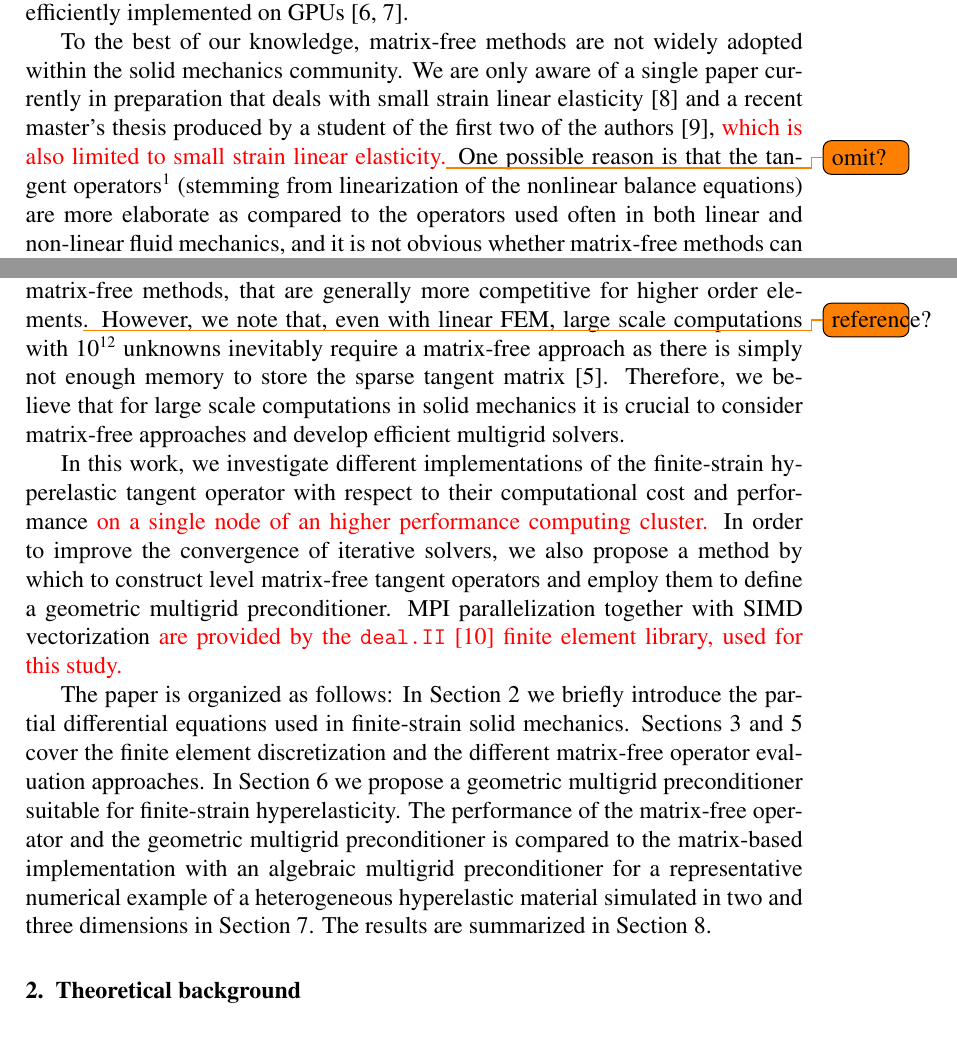
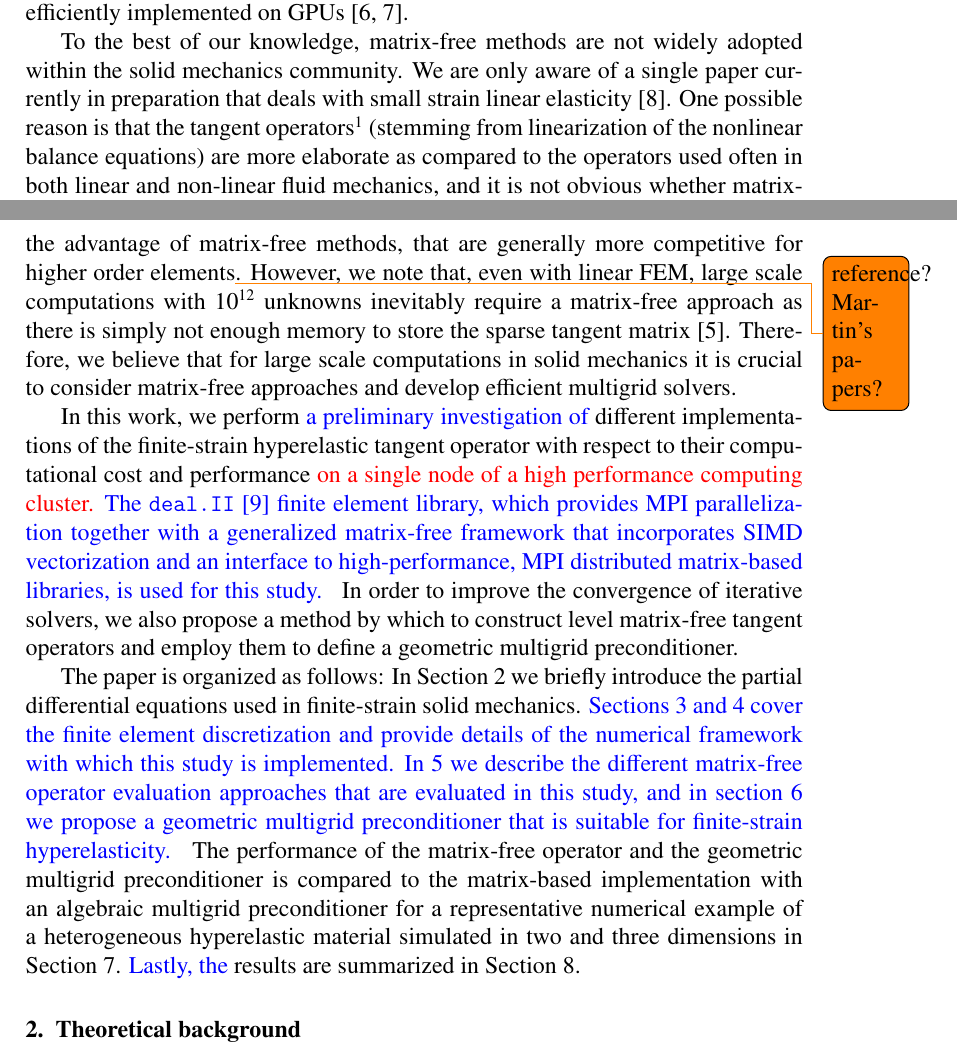
Before and after one commit to davydden/large-strain-matrix-free, a LaTeX document (doc/large_strain.tex): two parts of pages 2 and 3 of 32 before the commit and two parts of pages 2 and 3 of 31 after it, joined at a grey line, cut so that both start at the same text. Compiled offline with pdfLaTeX.

Commit message:
Add more details in introduction

```diff
--- a/doc/large_strain.tex
+++ b/doc/large_strain.tex
@@ -187,8 +187,7 @@ are widely adopted in the fluid mechanics community.
 Such methods can also be efficiently implemented on GPUs \cite{Abdelfattah2016, ljungkvist2017multigrid}.
 
 To the best of our knowledge, matrix-free methods are not widely adopted within the solid mechanics community.
-We are only aware of a single paper currently in preparation that deals with small strain linear elasticity \cite{Clevenger2018} and a recent master's thesis produced by a student of the first two of the authors \cite{Mentler2017},
-{\color{red} which is also limited to small strain linear elasticity.}\todo{omit?}
+We are only aware of a single paper currently in preparation that deals with small strain linear elasticity \cite{Clevenger2018}.
 One possible reason is that the tangent operators\footnote{Here and
 below 'operator' denotes a finite-dimensional linear operator defined on the vector space $\mathbb R^N$, where $N$ is the number of unknown degrees of freedom in the FE discretization.
 Although any linear mapping on a finite-dimensional space is representable by a matrix, we adopt the `operator' term to avoid confusion between its matrix-free and matrix-based numerical implementation.
@@ -197,19 +196,24 @@ more elaborate as compared to the operators used often in both linear and non-li
 Another reason could be the frequent use of lower order elements in solid mechanics due to lacking smoothness of the underlying solution.
 The finite element method (FEM) with linear or quadratic elements (that reduce the potential for locking), or mixed or enhanced formulations (that avoid locking) are often adopted in the solid mechanics community,
 whereas higher order elements are rarely employed.
-This can potentially reduce the advantage of matrix-free methods, that are generally more competitive for higher order elements\todo{reference?}.
+This can potentially reduce the advantage of matrix-free methods, that are generally more competitive for higher order elements\todo{reference? Martin's papers?}.
 However, we note that, even with linear FEM, large scale computations with $10^{12}$ unknowns inevitably require a matrix-free approach as there is simply not enough memory to store the sparse tangent matrix \cite{Gmeiner2016}. Therefore, we believe that for large scale computations in solid mechanics it is crucial to consider matrix-free approaches and develop efficient multigrid solvers.
 
-In this work, we investigate different implementations of the finite-strain hyperelastic tangent operator with respect to their computational cost
-and performance {\color{red} on a single node of an higher performance computing cluster.}
+In this work, we perform \changeJP{a preliminary investigation of} different implementations of the finite-strain hyperelastic tangent operator with respect to their computational cost
+and performance {\color{red} on a single node of a high performance computing cluster.}
+\changeJP{
+The \texttt{deal.II} \cite{dealII90} finite element library, which provides MPI parallelization together with a \changeJP{generalized matrix-free framework that incorporates SIMD vectorization} and an interface to high-performance, MPI distributed matrix-based libraries, is used for this study.
+}
 In order to improve the convergence of iterative solvers, we also propose a method by which to construct level matrix-free tangent operators
 and employ them to define a \mbox{geometric} multigrid preconditioner.
-MPI parallelization together with SIMD vectorization
-{\color{red}
-are provided by the \texttt{deal.II} \cite{dealII90} finite element library, used for this study.
+
+The paper is organized as follows: In Section \ref{sec:theory} we briefly introduce the partial differential equations used in  finite-strain solid mechanics.
+\changeJP{
+Sections \ref{sec:fe} and \ref{sec: Description of numerical framework} cover the finite element discretization and provide details of the numerical framework with which this study is implemented.
+In \ref{sec:mf} we describe the different matrix-free operator evaluation approaches that are evaluated in this study, and in section \ref{sec:gmg} we propose a geometric multigrid preconditioner that is suitable for finite-strain hyperelasticity.
 }
-
-The paper is organized as follows: In Section \ref{sec:theory} we briefly introduce the partial differential equations used in  finite-strain solid mechanics. Sections \ref{sec:fe} and \ref{sec:mf} cover the finite element discretization and the different matrix-free operator evaluation approaches. In Section \ref{sec:gmg} we propose a geometric multigrid preconditioner suitable for finite-strain hyperelasticity. The performance of the matrix-free operator and the geometric multigrid preconditioner is compared to the matrix-based implementation with an algebraic multigrid preconditioner for a representative numerical example of a heterogeneous hyperelastic material simulated in two and three dimensions in Section \ref{sec:example}. The results are summarized in Section \ref{sec:summary}.
+The performance of the matrix-free operator and the geometric multigrid preconditioner is compared to the matrix-based implementation with an algebraic multigrid preconditioner for a representative numerical example of a heterogeneous hyperelastic material simulated in two and three dimensions in Section \ref{sec:example}.
+\changeJP{Lastly, the} results are summarized in Section \ref{sec:summary}.
 
 \section{Theoretical background}
 \label{sec:theory}
```
Also changed, not shown: doc/large_strain.tex (4 more changed lines).
